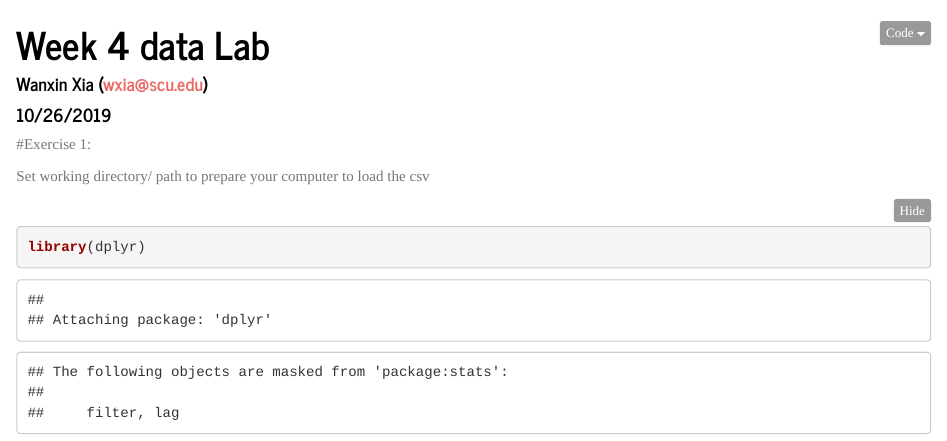
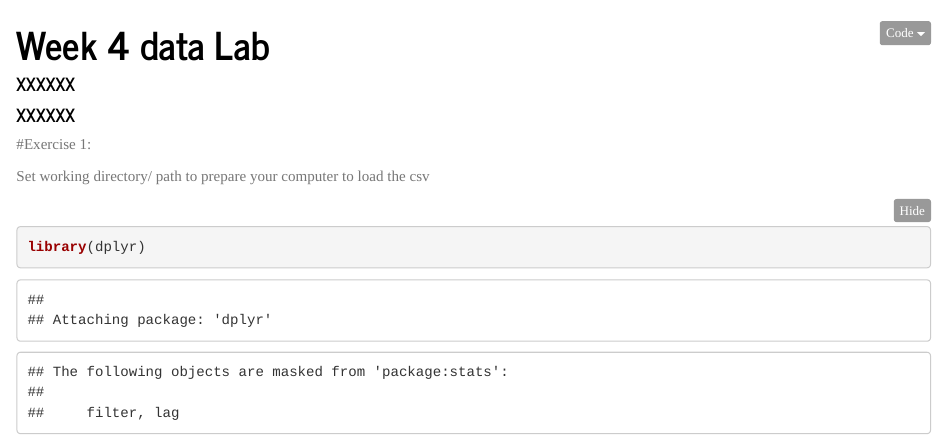
Before and after one commit to vincyxia/R_Programming_projects, an R Markdown document (Project 3/Vincy_HWdata_lab.Rmd): the page in a window 1100 px wide, from its top. Rendered offline with R 4.5, knitr and Pandoc, with nearby package versions; some code elsewhere in the file could not run offline.

Commit message:
Update Vincy_HWdata_lab.Rmd

```diff
--- a/Project 3/Vincy_HWdata_lab.Rmd
+++ b/Project 3/Vincy_HWdata_lab.Rmd
@@ -1,7 +1,7 @@
 ---
 title: "Week 4 data Lab"
-author: "Wanxin Xia (wxia@scu.edu)"
-date: "10/26/2019"
+author: "XXXXXX"
+date: "XXXXXX"
 output:
   html_document:
     number_sections: true
```
